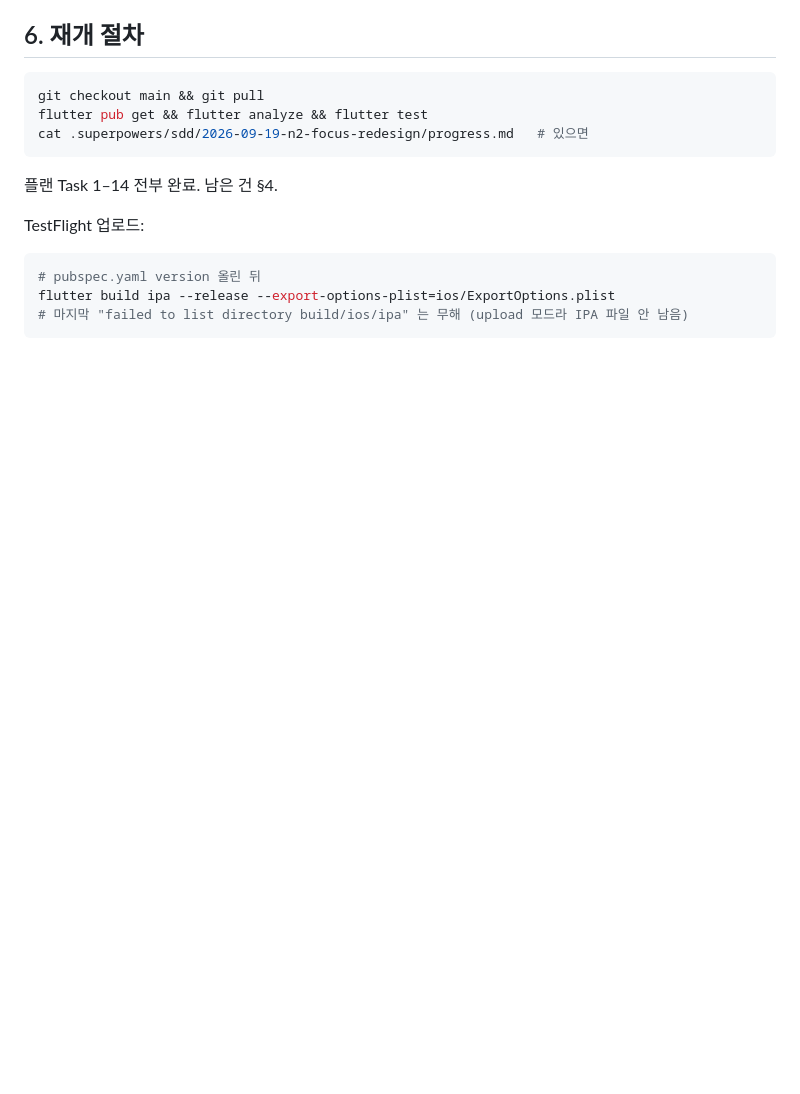
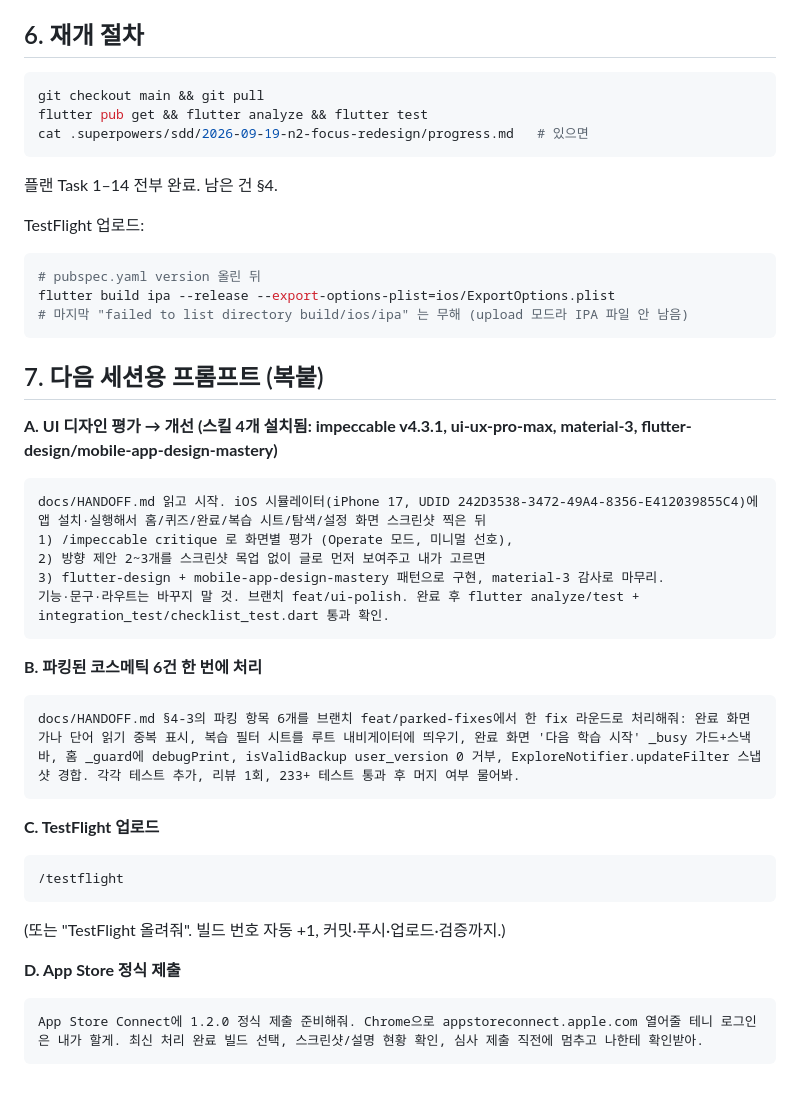
Before and after one commit to boring-km/jlpt-study-app, a Markdown page: docs/HANDOFF.md, the part around the change. GitHub-like rendering; blank space fills up the shorter version.

Commit message:
docs: add ready-to-paste prompts for next session
Co-Authored-By: Claude Fable 5.1 <noreply@anthropic.com>
Claude-Session: https://claude.ai/code/session_01MsbZwS3h3oizenuFD1CcRv

````diff
--- a/docs/HANDOFF.md
+++ b/docs/HANDOFF.md
@@ -76,3 +76,30 @@ TestFlight 업로드:
 flutter build ipa --release --export-options-plist=ios/ExportOptions.plist
 # 마지막 "failed to list directory build/ios/ipa" 는 무해 (upload 모드라 IPA 파일 안 남음)
 ```
+
+## 7. 다음 세션용 프롬프트 (복붙)
+
+**A. UI 디자인 평가 → 개선 (스킬 4개 설치됨: impeccable v4.3.1, ui-ux-pro-max, material-3, flutter-design/mobile-app-design-mastery)**
+```
+docs/HANDOFF.md 읽고 시작. iOS 시뮬레이터(iPhone 17, UDID 242D3538-3472-49A4-8356-E412039855C4)에 앱 설치·실행해서 홈/퀴즈/완료/복습 시트/탐색/설정 화면 스크린샷 찍은 뒤
+1) /impeccable critique 로 화면별 평가 (Operate 모드, 미니멀 선호),
+2) 방향 제안 2~3개를 스크린샷 목업 없이 글로 먼저 보여주고 내가 고르면
+3) flutter-design + mobile-app-design-mastery 패턴으로 구현, material-3 감사로 마무리.
+기능·문구·라우트는 바꾸지 말 것. 브랜치 feat/ui-polish. 완료 후 flutter analyze/test + integration_test/checklist_test.dart 통과 확인.
+```
+
+**B. 파킹된 코스메틱 6건 한 번에 처리**
+```
+docs/HANDOFF.md §4-3의 파킹 항목 6개를 브랜치 feat/parked-fixes에서 한 fix 라운드로 처리해줘: 완료 화면 가나 단어 읽기 중복 표시, 복습 필터 시트를 루트 내비게이터에 띄우기, 완료 화면 '다음 학습 시작' _busy 가드+스낵바, 홈 _guard에 debugPrint, isValidBackup user_version 0 거부, ExploreNotifier.updateFilter 스냅샷 경합. 각각 테스트 추가, 리뷰 1회, 233+ 테스트 통과 후 머지 여부 물어봐.
+```
+
+**C. TestFlight 업로드**
+```
+/testflight
+```
+(또는 "TestFlight 올려줘". 빌드 번호 자동 +1, 커밋·푸시·업로드·검증까지.)
+
+**D. App Store 정식 제출**
+```
+App Store Connect에 1.2.0 정식 제출 준비해줘. Chrome으로 appstoreconnect.apple.com 열어줄 테니 로그인은 내가 할게. 최신 처리 완료 빌드 선택, 스크린샷/설명 현황 확인, 심사 제출 직전에 멈추고 나한테 확인받아.
+```
````
